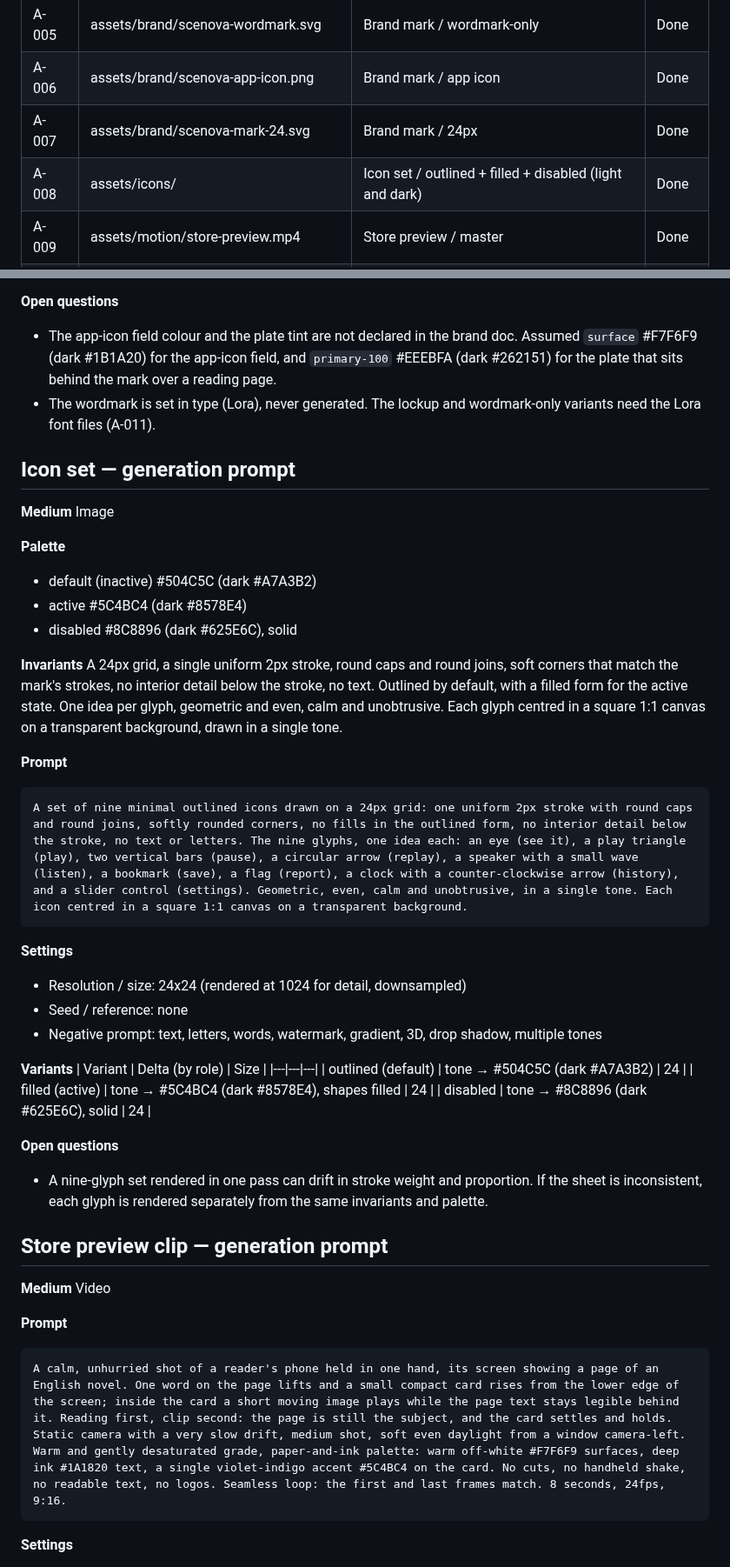
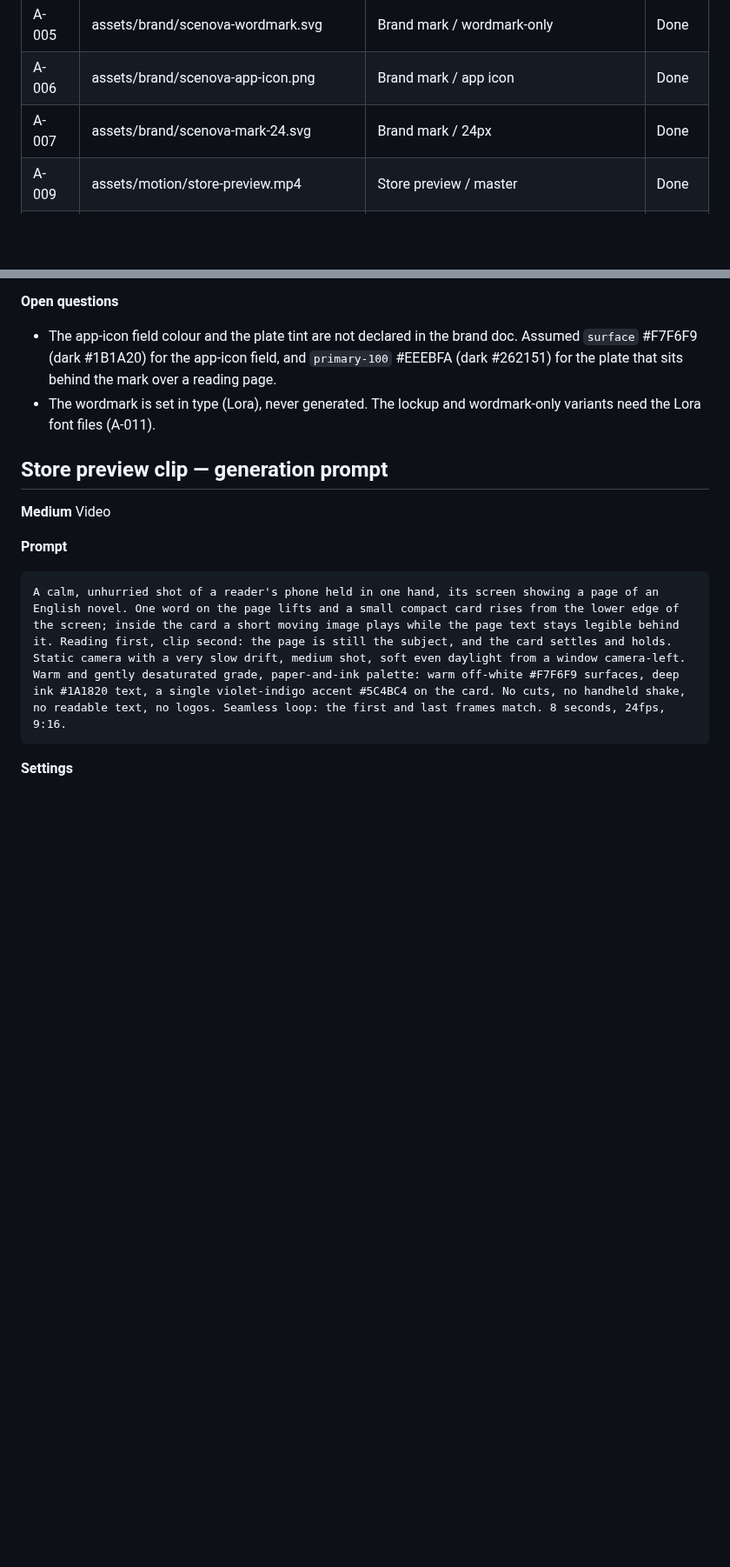
Before and after one commit to vanguard-op/scenova, a Markdown page: ASSETS.md, 2 parts joined by grey strips. Shown at 87% size. GitHub-like rendering; blank space fills up the shorter version.

Commit message:
chore(delivery): close the rating narrowing and the icon retirement (FEAT-010)

````diff
--- a/ASSETS.md
+++ b/ASSETS.md
@@ -11,7 +11,6 @@ The build's asset ledger. Slots come from the docs: the branding doc's mark, its
 | A-005 | assets/brand/scenova-wordmark.svg | Brand mark / wordmark-only | Done |
 | A-006 | assets/brand/scenova-app-icon.png | Brand mark / app icon | Done |
 | A-007 | assets/brand/scenova-mark-24.svg | Brand mark / 24px | Done |
-| A-008 | assets/icons/ | Icon set / outlined + filled + disabled (light and dark) | Done |
 | A-009 | assets/motion/store-preview.mp4 | Store preview / master | Done |
 | A-010 | assets/motion/first-run-walkthrough.mp4 | First-run walkthrough / master | Done |
 | A-011 | assets/fonts/ | Typography / Lora + Inter (sourced) | Done |
@@ -56,39 +55,6 @@ Abstract brand mark: three short horizontal strokes sit in a row at even spacing
 - The app-icon field colour and the plate tint are not declared in the brand doc. Assumed `surface` #F7F6F9 (dark #1B1A20) for the app-icon field, and `primary-100` #EEEBFA (dark #262151) for the plate that sits behind the mark over a reading page.
 - The wordmark is set in type (Lora), never generated. The lockup and wordmark-only variants need the Lora font files (A-011).
 
-## Icon set — generation prompt
-
-**Medium**
-Image
-
-**Palette**
-- default (inactive)  #504C5C  (dark #A7A3B2)
-- active  #5C4BC4  (dark #8578E4)
-- disabled  #8C8896  (dark #625E6C), solid
-
-**Invariants**
-A 24px grid, a single uniform 2px stroke, round caps and round joins, soft corners that match the mark's strokes, no interior detail below the stroke, no text. Outlined by default, with a filled form for the active state. One idea per glyph, geometric and even, calm and unobtrusive. Each glyph centred in a square 1:1 canvas on a transparent background, drawn in a single tone.
-
-**Prompt**
-```text
-A set of nine minimal outlined icons drawn on a 24px grid: one uniform 2px stroke with round caps and round joins, softly rounded corners, no fills in the outlined form, no interior detail below the stroke, no text or letters. The nine glyphs, one idea each: an eye (see it), a play triangle (play), two vertical bars (pause), a circular arrow (replay), a speaker with a small wave (listen), a bookmark (save), a flag (report), a clock with a counter-clockwise arrow (history), and a slider control (settings). Geometric, even, calm and unobtrusive, in a single tone. Each icon centred in a square 1:1 canvas on a transparent background.
-```
-
-**Settings**
-- Resolution / size: 24x24 (rendered at 1024 for detail, downsampled)
-- Seed / reference: none
-- Negative prompt: text, letters, words, watermark, gradient, 3D, drop shadow, multiple tones
-
-**Variants**
-| Variant | Delta (by role) | Size |
-|---|---|---|
-| outlined (default) | tone → #504C5C (dark #A7A3B2) | 24 |
-| filled (active) | tone → #5C4BC4 (dark #8578E4), shapes filled | 24 |
-| disabled | tone → #8C8896 (dark #625E6C), solid | 24 |
-
-**Open questions**
-- A nine-glyph set rendered in one pass can drift in stroke weight and proportion. If the sheet is inconsistent, each glyph is rendered separately from the same invariants and palette.
-
 ## Store preview clip — generation prompt
 
 **Medium**
````
Also changed, not shown: DELIVERY.md (+2 -2 lines).
